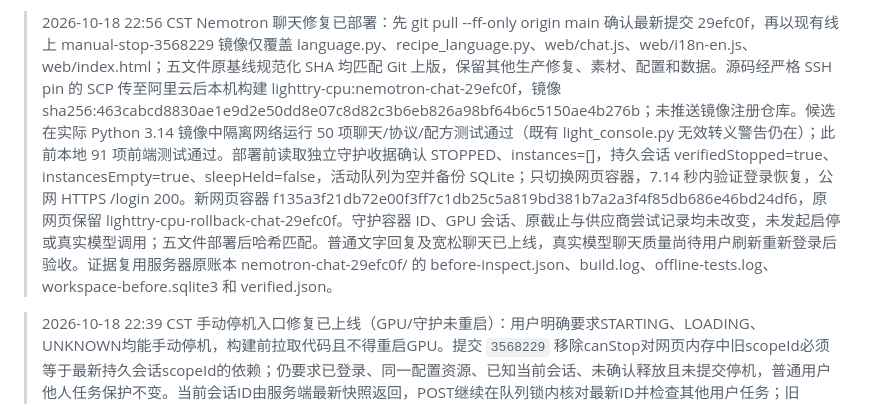
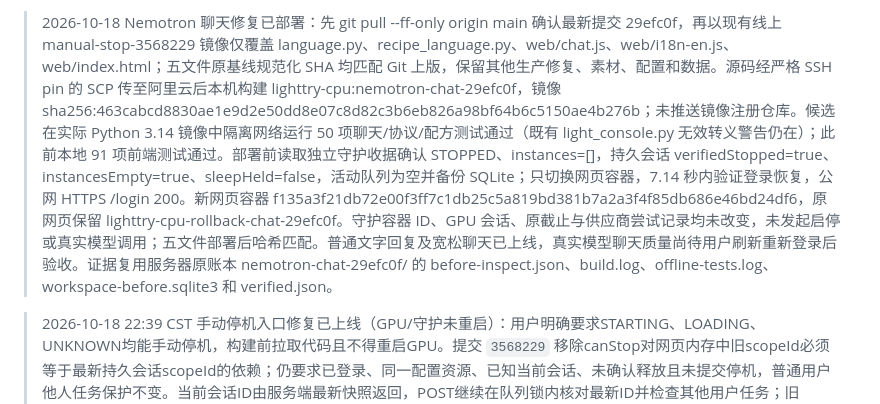
Before and after one commit to JDOrga/-Nebius-Hackathon-LightTry, a Markdown page: docs/EXECUTION_FLOW.md, the part around the change. GitHub-like rendering.

Commit message:
docs: correct deployment record timestamp

```diff
--- a/docs/EXECUTION_FLOW.md
+++ b/docs/EXECUTION_FLOW.md
@@ -1,4 +1,4 @@
-> 2026-10-18 22:56 CST Nemotron 聊天修复已部署：先 git pull --ff-only origin main 确认最新提交 29efc0f，再以现有线上 manual-stop-3568229 镜像仅覆盖 language.py、recipe_language.py、web/chat.js、web/i18n-en.js、web/index.html；五文件原基线规范化 SHA 均匹配 Git 上版，保留其他生产修复、素材、配置和数据。源码经严格 SSH pin 的 SCP 传至阿里云后本机构建 lighttry-cpu:nemotron-chat-29efc0f，镜像 sha256:463cabcd8830ae1e9d2e50dd8e07c8d82c3b6eb826a98bf64b6c5150ae4b276b；未推送镜像注册仓库。候选在实际 Python 3.14 镜像中隔离网络运行 50 项聊天/协议/配方测试通过（既有 light_console.py 无效转义警告仍在）；此前本地 91 项前端测试通过。部署前读取独立守护收据确认 STOPPED、instances=[]，持久会话 verifiedStopped=true、instancesEmpty=true、sleepHeld=false，活动队列为空并备份 SQLite；只切换网页容器，7.14 秒内验证登录恢复，公网 HTTPS /login 200。新网页容器 f135a3f21db72e00f3ff7c1db25c5a819bd381b7a2a3f4f85db686e46bd24df6，原网页保留 lighttry-cpu-rollback-chat-29efc0f。守护容器 ID、GPU 会话、原截止与供应商尝试记录均未改变，未发起启停或真实模型调用；五文件部署后哈希匹配。普通文字回复及宽松聊天已上线，真实模型聊天质量尚待用户刷新重新登录后验收。证据复用服务器原账本 nemotron-chat-29efc0f/ 的 before-inspect.json、build.log、offline-tests.log、workspace-before.sqlite3 和 verified.json。
+> 2026-10-18 Nemotron 聊天修复已部署：先 git pull --ff-only origin main 确认最新提交 29efc0f，再以现有线上 manual-stop-3568229 镜像仅覆盖 language.py、recipe_language.py、web/chat.js、web/i18n-en.js、web/index.html；五文件原基线规范化 SHA 均匹配 Git 上版，保留其他生产修复、素材、配置和数据。源码经严格 SSH pin 的 SCP 传至阿里云后本机构建 lighttry-cpu:nemotron-chat-29efc0f，镜像 sha256:463cabcd8830ae1e9d2e50dd8e07c8d82c3b6eb826a98bf64b6c5150ae4b276b；未推送镜像注册仓库。候选在实际 Python 3.14 镜像中隔离网络运行 50 项聊天/协议/配方测试通过（既有 light_console.py 无效转义警告仍在）；此前本地 91 项前端测试通过。部署前读取独立守护收据确认 STOPPED、instances=[]，持久会话 verifiedStopped=true、instancesEmpty=true、sleepHeld=false，活动队列为空并备份 SQLite；只切换网页容器，7.14 秒内验证登录恢复，公网 HTTPS /login 200。新网页容器 f135a3f21db72e00f3ff7c1db25c5a819bd381b7a2a3f4f85db686e46bd24df6，原网页保留 lighttry-cpu-rollback-chat-29efc0f。守护容器 ID、GPU 会话、原截止与供应商尝试记录均未改变，未发起启停或真实模型调用；五文件部署后哈希匹配。普通文字回复及宽松聊天已上线，真实模型聊天质量尚待用户刷新重新登录后验收。证据复用服务器原账本 nemotron-chat-29efc0f/ 的 before-inspect.json、build.log、offline-tests.log、workspace-before.sqlite3 和 verified.json。
 
 > 2026-10-18 22:39 CST 手动停机入口修复已上线（GPU/守护未重启）：用户明确要求STARTING、LOADING、UNKNOWN均能手动停机，构建前拉取代码且不得重启GPU。提交 `3568229` 移除canStop对网页内存中旧scopeId必须等于最新持久会话scopeId的依赖；仍要求已登录、同一配置资源、已知当前会话、未确认释放且未提交停机，普通用户他人任务保护不变。当前会话ID由服务端最新快照返回，POST继续在队列锁内核对最新ID并检查其他用户任务；旧ID404、已发停机请求保持幂等，不以状态新鲜/READY/启动预算有效为停机前提。62项Python回归通过（跳过1项），18项前端按钮测试通过，覆盖旧/过期scope下STARTING/LOADING/UNKNOWN（含陈旧快照）、资源/身份不匹配、重复停机条件及既有权限。初次新增测试因Mock保护模式不可序列化导致422，修正测试fixture后复跑通过，生产代码不受该fixture故障影响。已先git pull --ff-only确认最新，提交推送后再次pull确认，再构建 `lighttry-cpu:manual-stop-3568229`。镜像以当前线上基线仅覆盖service.py；生产基线与Git上版仅CRLF/LF不同，规范化SHA一致，差异检查确认仅该条件及注释变化，其他生产功能未覆盖。候选隔离网络读取当前真实会话快照，以过期旧scope验证canStop=true，无云控制调用。仅切换网页容器，约6.47秒内恢复CPU心跳；旧网页保留 `lighttry-cpu-rollback-stop-3568229`。守护ID保持ea5e3a511cabd84a97075c3b99135cedb90ca7b30d1646ade0bb45adade65f18，GPU会话3280eef2ad9a4a1081a6d10ce7a39481的runningAt/workDeadline/stopDeadline、restart尝试1与stop尝试0均未改，无启停请求；原23:28:17 CST截止不变。切换前后GPU均READY，切换后固定证书pin认证worker健康GET匹配会话/资源/主机、modelState=ready/modelLoaded=true，网页HTTPS登录200；生产方法线上只读复核当前与过期旧scope均canStop=true。未实际点击停机按钮，以遵守保持GPU运行要求；浏览器刷新重新登录后可用，不能声称已在本轮停机实机验收。helper与GPU冻结包未改。新网页容器ID ceb8671f7825b1d23a0518ac2d5bb791bcb5e6ab915aaa56d78d6871eec83809，镜像sha256:ee5a2a1a4f872b6fba9ae0799da6730699543d7bea0505b4b0731ec43d83cce8。证据复用服务器原账本manual-stop-3568229/：inspect、构建日志、基线源码、SQLite快照、candidate-live-cache-read、cutover、verified.json。其他用户工作区未提交改动保持原状。
 
```
